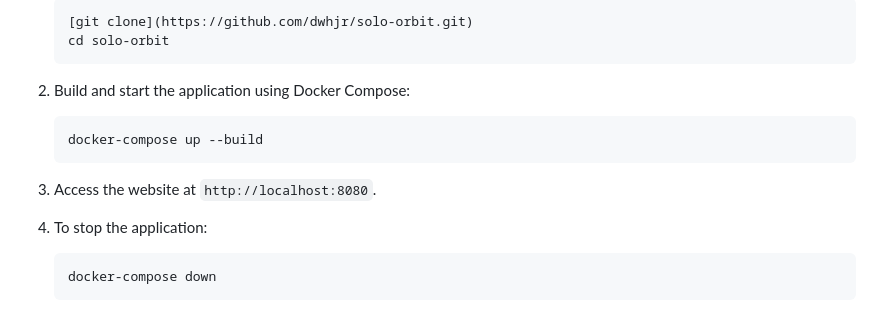
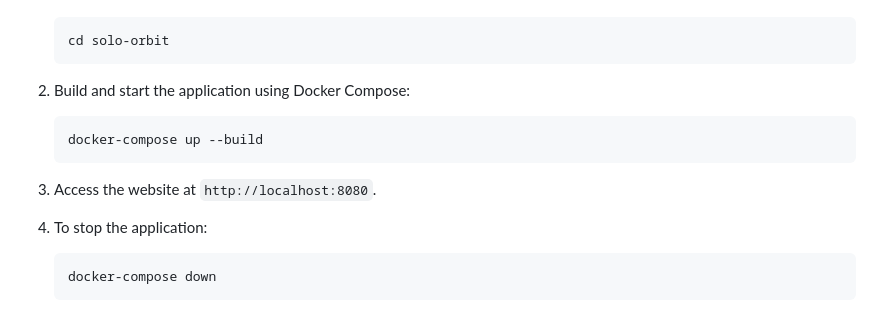
Before and after one commit to dwhjr/solo-orbit, a Markdown page: README.md, the part around one of its changes. GitHub-like rendering.

````diff
--- a/README.md
+++ b/README.md
@@ -49,16 +50,15 @@ Follow these steps to run the application locally:
    ```bash
-   [git clone](https://github.com/dwhjr/solo-orbit.git)
    cd solo-orbit
    ```
 
-2. Build and start the application using Docker Compose:
+3. Build and start the application using Docker Compose:
    ```bash
    docker-compose up --build
    ```
 
-3. Access the website at `http://localhost:8080`.
+4. Access the website at `http://localhost:8080`.
 
-4. To stop the application:
+5. To stop the application:
    ```bash
    docker-compose down
    ```
````
Also changed, not shown: other parts of README.md (+2 -1 lines).
